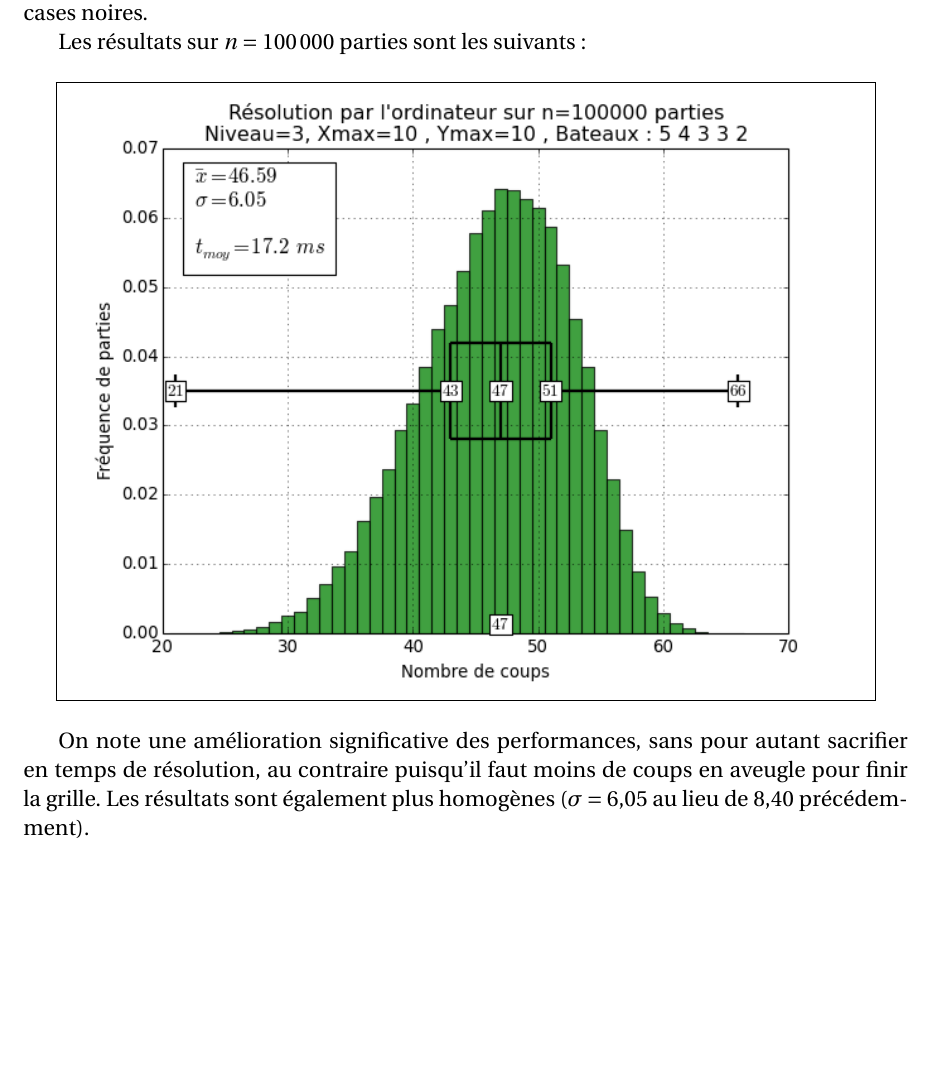
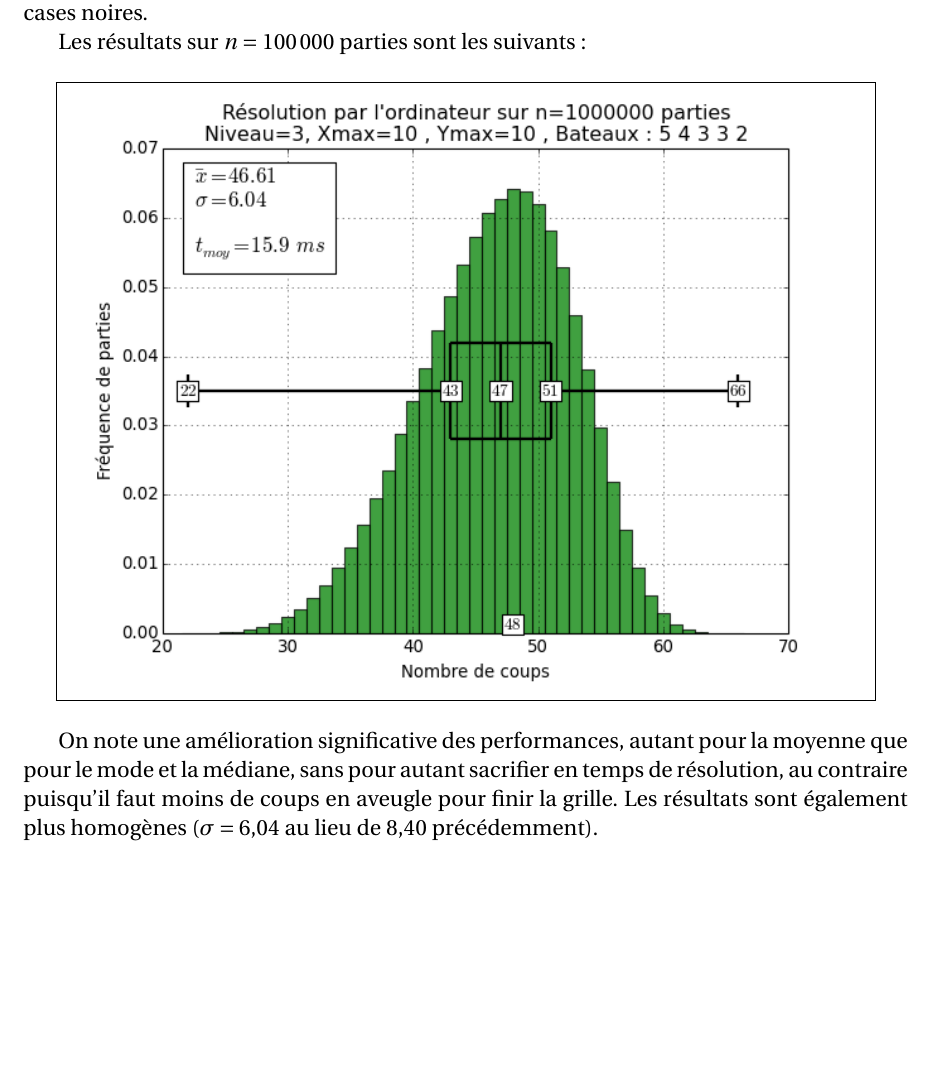
Before and after one commit to Abunux/pyBatNav, a LaTeX book (Rapport/Muller_Reboul_ISN2016_BatailleNavale_Rapport.tex, which reads Rapport/chapitres/annexe_stats.tex): part of page 54 of 105, cut so that both start at the same text. Compiled offline with pdfLaTeX.

Commit message:
modifié:         Rapport/Muller_Reboul_ISN2016_BatailleNavale_Rapport.log 	modifié:         Rapport/Muller_Reboul_ISN2016_BatailleNavale_Rapport.pdf 	modifié:         Rapport/Muller_Reboul_ISN2016_BatailleNavale_Rapport.synctex.gz 	modifié:         Rapport/chapitres/annexe_stats.tex 	supprimé:        Rapport/media/distrib_HAL_niveau=3_n=100000.png 	nouveau fichier: Rapport/media/distrib_HAL_niveau=3_n=1000000.png

```diff
--- a/Rapport/chapitres/annexe_stats.tex
+++ b/Rapport/chapitres/annexe_stats.tex
@@ -57,10 +57,10 @@ Au niveau 3, la phase de tirs en aveugle est encore aléatoire mais uniquement s
 Les résultats sur $n=100\,000$ parties sont les suivants :
 
 \begin{center}
-\fbox{\includegraphics[scale=0.7]{./media/distrib_HAL_niveau=3_n=100000.png}}
+\fbox{\includegraphics[scale=0.7]{./media/distrib_HAL_niveau=3_n=1000000.png}}
 \end{center}
 
-On note une amélioration significative des performances, sans pour autant sacrifier en temps de résolution, au contraire puisqu'il faut moins de coups en aveugle pour finir la grille. Les résultats sont également plus homogènes ($\sigma=6,05$ au lieu de $8,40$ précédemment).
+On note une amélioration significative des performances, autant pour la moyenne que pour le mode et la médiane, sans pour autant sacrifier en temps de résolution, au contraire puisqu'il faut moins de coups en aveugle pour finir la grille. Les résultats sont également plus homogènes ($\sigma=6,04$ au lieu de $8,40$ précédemment).
 
 \newpage
 \section{Niveau 4}
```
Also changed, not shown: Rapport/Muller_Reboul_ISN2016_BatailleNavale_Rapport.pdf, Rapport/media/distrib_HAL_niveau=3_n=100000.png (deleted), Rapport/media/distrib_HAL_niveau=3_n=1000000.png (added), 2 other files.
